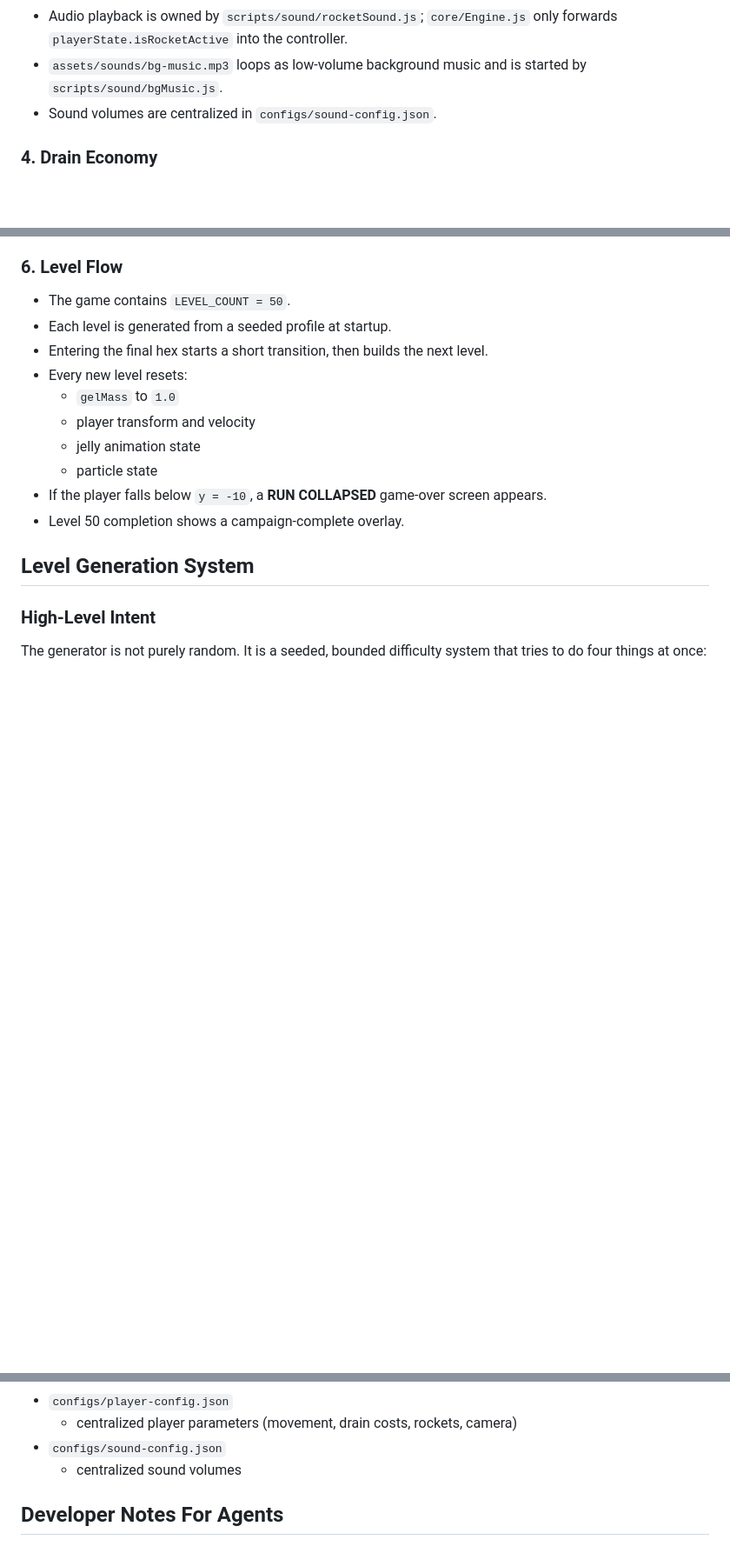
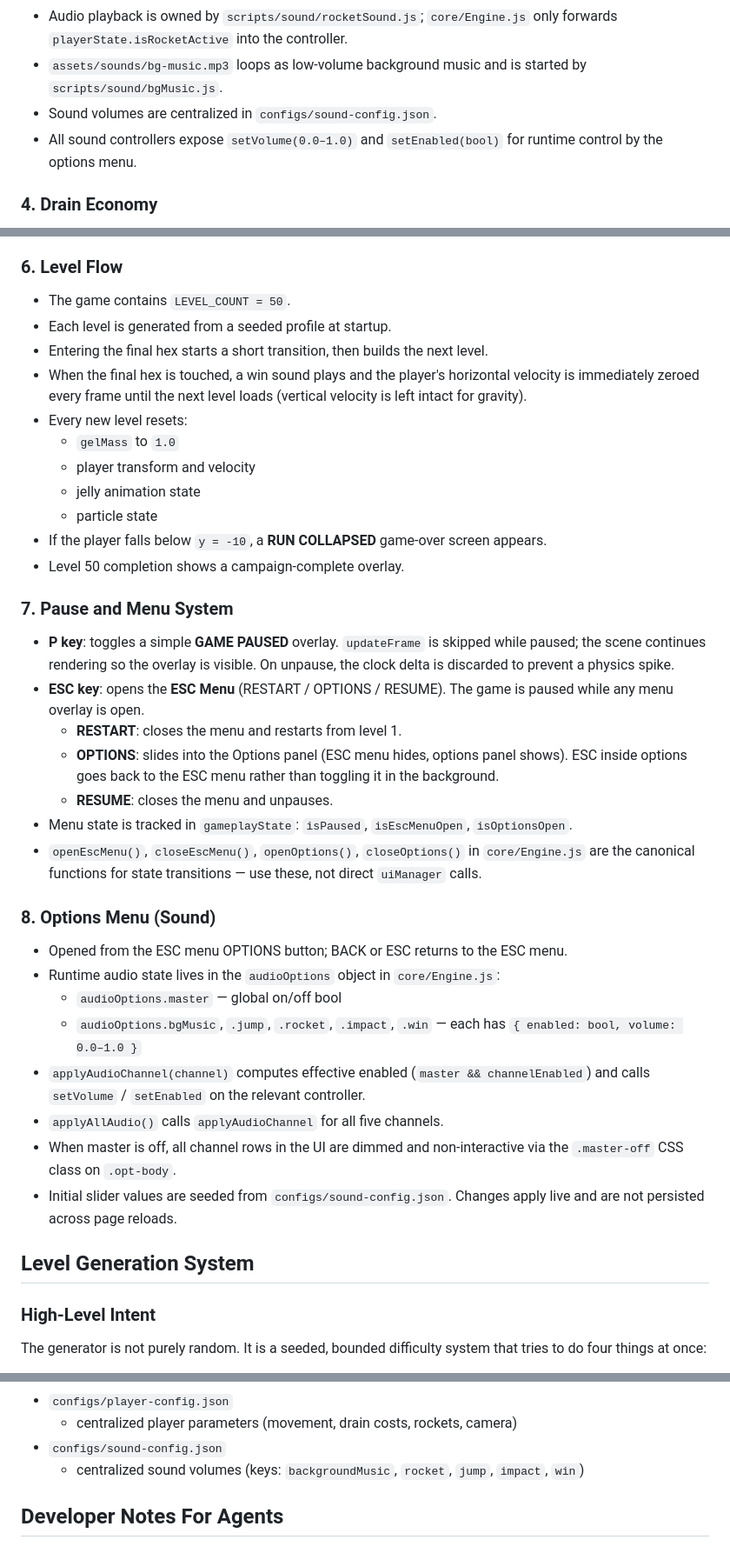
Before and after one commit to motionnblur/jelly-dash, a Markdown page: AGENTS.md, 3 parts joined by grey strips. Shown at 87% size. Rendered like a GitHub page; blank space fills up the shorter version.

```diff
--- a/AGENTS.md
+++ b/AGENTS.md
@@ -62,6 +62,7 @@ This is a 3D vertical climbing platformer built with **Three.js** and **Rapier**
 - Audio playback is owned by `scripts/sound/rocketSound.js`; `core/Engine.js` only forwards `playerState.isRocketActive` into the controller.
 - `assets/sounds/bg-music.mp3` loops as low-volume background music and is started by `scripts/sound/bgMusic.js`.
 - Sound volumes are centralized in `configs/sound-config.json`.
+- All sound controllers expose `setVolume(0.0–1.0)` and `setEnabled(bool)` for runtime control by the options menu.
 
 ### 4. Drain Economy
 - Jump drain is explicit and deterministic:
@@ -99,6 +100,7 @@ Health is displayed as an integer from 100 to 0 (the internal `gelMass` remains
 - The game contains `LEVEL_COUNT = 50`.
 - Each level is generated from a seeded profile at startup.
 - Entering the final hex starts a short transition, then builds the next level.
+- When the final hex is touched, a win sound plays and the player's horizontal velocity is immediately zeroed every frame until the next level loads (vertical velocity is left intact for gravity).
 - Every new level resets:
   - `gelMass` to `1.0`
   - player transform and velocity
@@ -106,6 +108,25 @@ Health is displayed as an integer from 100 to 0 (the internal `gelMass` remains
   - particle state
 - If the player falls below `y = -10`, a **RUN COLLAPSED** game-over screen appears.
 - Level 50 completion shows a campaign-complete overlay.
+
+### 7. Pause and Menu System
+- **P key**: toggles a simple **GAME PAUSED** overlay. `updateFrame` is skipped while paused; the scene continues rendering so the overlay is visible. On unpause, the clock delta is discarded to prevent a physics spike.
+- **ESC key**: opens the **ESC Menu** (RESTART / OPTIONS / RESUME). The game is paused while any menu overlay is open.
+  - **RESTART**: closes the menu and restarts from level 1.
+  - **OPTIONS**: slides into the Options panel (ESC menu hides, options panel shows). ESC inside options goes back to the ESC menu rather than toggling it in the background.
+  - **RESUME**: closes the menu and unpauses.
+- Menu state is tracked in `gameplayState`: `isPaused`, `isEscMenuOpen`, `isOptionsOpen`.
+- `openEscMenu()`, `closeEscMenu()`, `openOptions()`, `closeOptions()` in `core/Engine.js` are the canonical functions for state transitions — use these, not direct `uiManager` calls.
+
+### 8. Options Menu (Sound)
+- Opened from the ESC menu OPTIONS button; BACK or ESC returns to the ESC menu.
+- Runtime audio state lives in the `audioOptions` object in `core/Engine.js`:
+  - `audioOptions.master` — global on/off bool
+  - `audioOptions.bgMusic`, `.jump`, `.rocket`, `.impact`, `.win` — each has `{ enabled: bool, volume: 0.0–1.0 }`
+- `applyAudioChannel(channel)` computes effective enabled (`master && channelEnabled`) and calls `setVolume` / `setEnabled` on the relevant controller.
+- `applyAllAudio()` calls `applyAudioChannel` for all five channels.
+- When master is off, all channel rows in the UI are dimmed and non-interactive via the `.master-off` CSS class on `.opt-body`.
+- Initial slider values are seeded from `configs/sound-config.json`. Changes apply live and are not persisted across page reloads.
 
 ## Level Generation System
 
@@ -407,7 +459,7 @@ Use these when validating layout generation or progression through Playwright or
 - `configs/player-config.json`
   - centralized player parameters (movement, drain costs, rockets, camera)
 - `configs/sound-config.json`
-  - centralized sound volumes
+  - centralized sound volumes (keys: `backgroundMusic`, `rocket`, `jump`, `impact`, `win`)
 
 ## Developer Notes For Agents
 
```
Also changed, not shown: other parts of AGENTS.md (+50 -5 lines).
